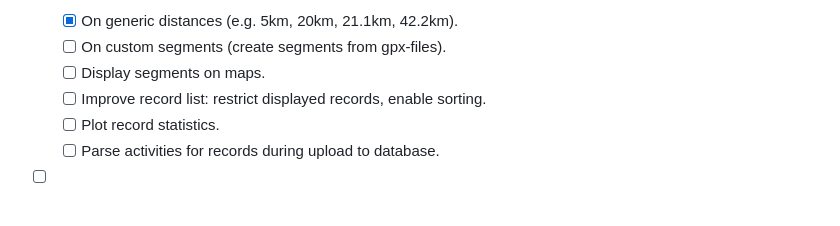
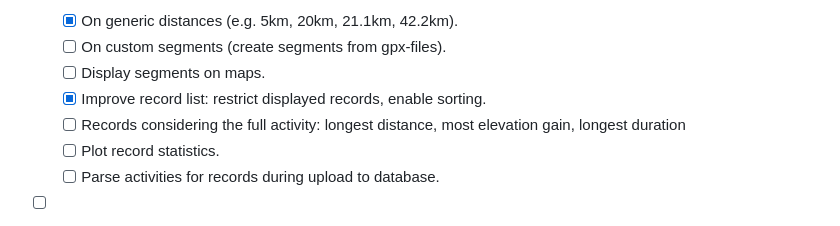
Before and after one commit to Feathergunner/GPXVis, a Markdown page: README.md, the part around the change. GitHub-like rendering.

```diff
--- a/README.md
+++ b/README.md
@@ -66,7 +66,8 @@ and ffmpeg (to generate the animations).
   - [x] On generic distances (e.g. 5km, 20km, 21.1km, 42.2km).
   - [ ] On custom segments (create segments from gpx-files).
   - [ ] Display segments on maps.
-  - [ ] Improve record list: restrict displayed records, enable sorting.
+  - [x] Improve record list: restrict displayed records, enable sorting.
+  - [ ] Records considering the full activity: longest distance, most elevation gain, longest duration
   - [ ] Plot record statistics.
   - [ ] Parse activities for records during upload to database.
 - [ ] Progress bar for uploading activities.
```
